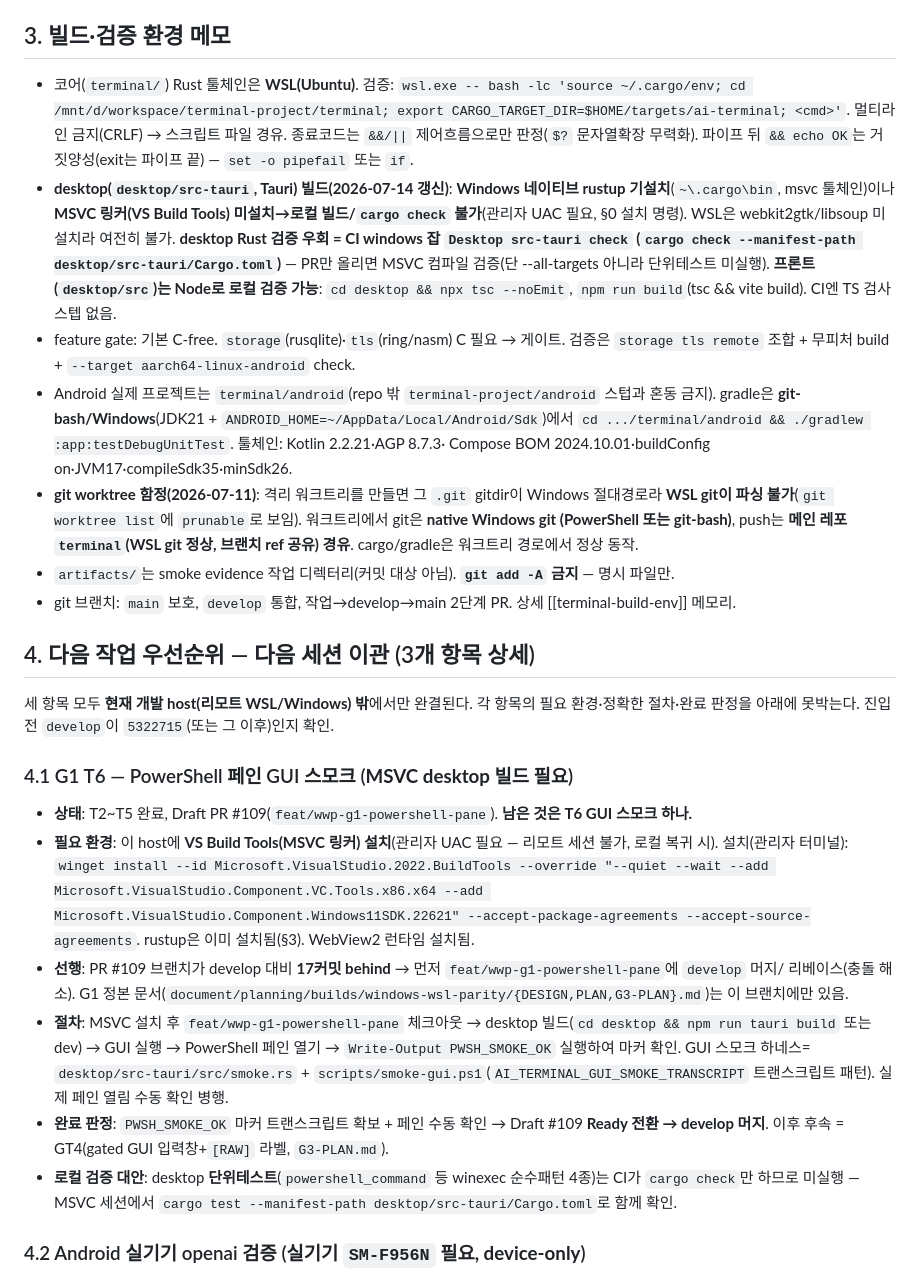
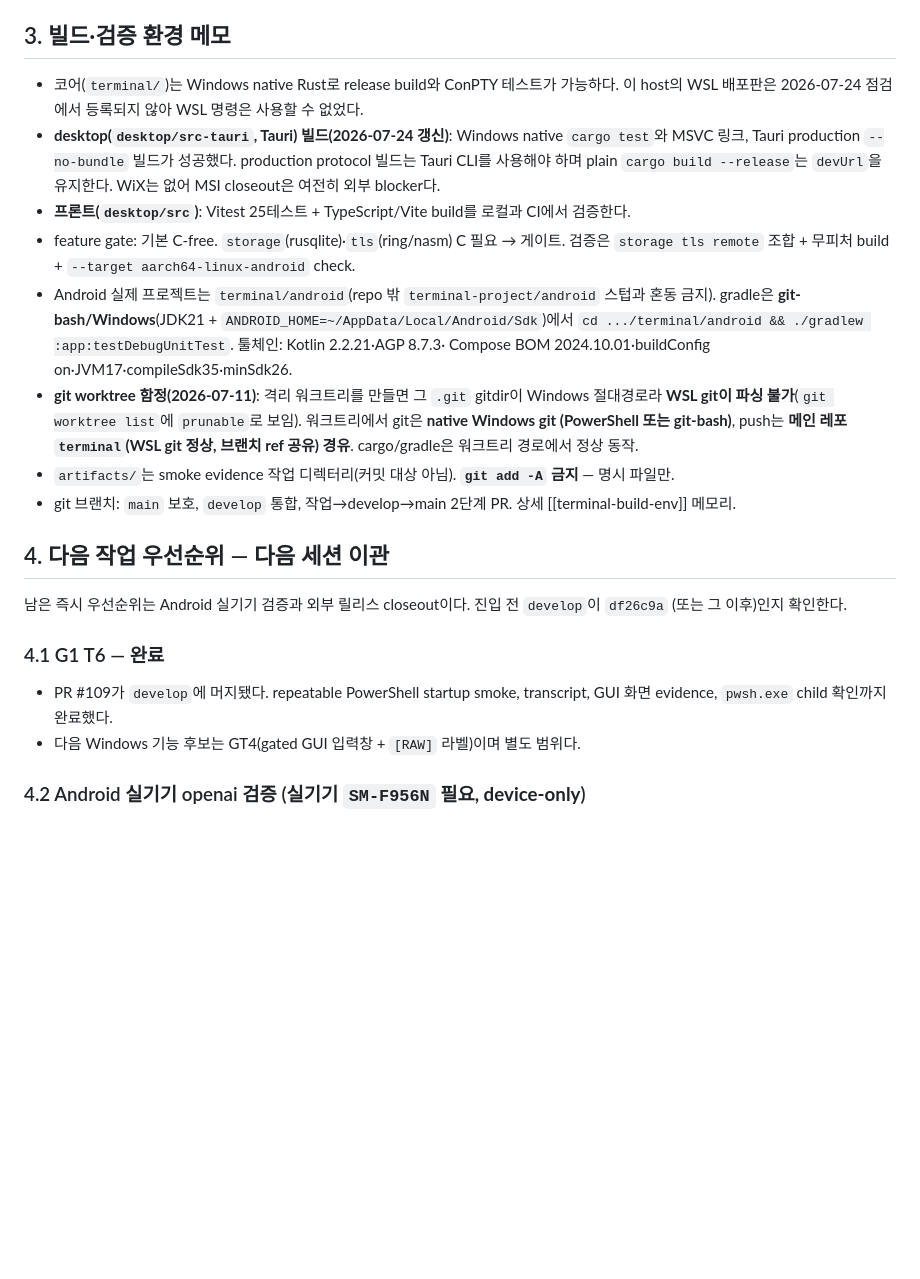
Before and after one commit to ai-cli-terminal/terminal, a Markdown page: docs/HANDOFF.md, the part around one of its changes. GitHub-like rendering; blank space fills up the shorter version.

```diff
--- a/docs/HANDOFF.md
+++ b/docs/HANDOFF.md
@@ -104,16 +82,12 @@
 
 ## 3. 빌드·검증 환경 메모
 
-- 코어(`terminal/`) Rust 툴체인은 **WSL(Ubuntu)**. 검증: `wsl.exe -- bash -lc 'source ~/.cargo/env; cd
-  /mnt/d/workspace/terminal-project/terminal; export CARGO_TARGET_DIR=$HOME/targets/ai-terminal; <cmd>'`.
-  멀티라인 금지(CRLF) → 스크립트 파일 경유. 종료코드는 `&&/||` 제어흐름으로만 판정(`$?` 문자열확장 무력화).
-  파이프 뒤 `&& echo OK`는 거짓양성(exit는 파이프 끝) — `set -o pipefail` 또는 `if`.
-- **desktop(`desktop/src-tauri`, Tauri) 빌드(2026-07-14 갱신)**: **Windows 네이티브 rustup 기설치**(`~\.cargo\bin`,
-  msvc 툴체인)이나 **MSVC 링커(VS Build Tools) 미설치→로컬 빌드/`cargo check` 불가**(관리자 UAC 필요, §0 설치 명령).
-  WSL은 webkit2gtk/libsoup 미설치라 여전히 불가. **desktop Rust 검증 우회 = CI windows 잡 `Desktop src-tauri check`
-  (`cargo check --manifest-path desktop/src-tauri/Cargo.toml`)** — PR만 올리면 MSVC 컴파일 검증(단 --all-targets
-  아니라 단위테스트 미실행). **프론트(`desktop/src`)는 Node로 로컬 검증 가능**: `cd desktop && npx tsc --noEmit`,
-  `npm run build`(tsc && vite build). CI엔 TS 검사 스텝 없음.
+- 코어(`terminal/`)는 Windows native Rust로 release build와 ConPTY 테스트가 가능하다. 이 host의 WSL 배포판은
+  2026-07-24 점검에서 등록되지 않아 WSL 명령은 사용할 수 없었다.
+- **desktop(`desktop/src-tauri`, Tauri) 빌드(2026-07-24 갱신)**: Windows native `cargo test`와 MSVC 링크,
+  Tauri production `--no-bundle` 빌드가 성공했다. production protocol 빌드는 Tauri CLI를 사용해야 하며 plain
+  `cargo build --release`는 `devUrl`을 유지한다. WiX는 없어 MSI closeout은 여전히 외부 blocker다.
+- **프론트(`desktop/src`)**: Vitest 25테스트 + TypeScript/Vite build를 로컬과 CI에서 검증한다.
 - feature gate: 기본 C-free. `storage`(rusqlite)·`tls`(ring/nasm) C 필요 → 게이트. 검증은 `storage tls remote`
   조합 + 무피처 build + `--target aarch64-linux-android` check.
 - Android 실제 프로젝트는 `terminal/android`(repo 밖 `terminal-project/android` 스텁과 혼동 금지).
@@ -127,28 +101,15 @@
 - `artifacts/`는 smoke evidence 작업 디렉터리(커밋 대상 아님). **`git add -A` 금지** — 명시 파일만.
 - git 브랜치: `main` 보호, `develop` 통합, 작업→develop→main 2단계 PR. 상세 [[terminal-build-env]] 메모리.
 
-## 4. 다음 작업 우선순위 — 다음 세션 이관 (3개 항목 상세)
+## 4. 다음 작업 우선순위 — 다음 세션 이관
 
-세 항목 모두 **현재 개발 host(리모트 WSL/Windows) 밖**에서만 완결된다. 각 항목의 필요 환경·정확한 절차·완료 판정을
-아래에 못박는다. 진입 전 `develop`이 `5322715`(또는 그 이후)인지 확인.
+남은 즉시 우선순위는 Android 실기기 검증과 외부 릴리스 closeout이다. 진입 전 `develop`이 `df26c9a`
+(또는 그 이후)인지 확인한다.
 
-### 4.1 G1 T6 — PowerShell 페인 GUI 스모크 (**MSVC desktop 빌드 필요**)
-- **상태**: T2~T5 완료, Draft PR #109(`feat/wwp-g1-powershell-pane`). **남은 것은 T6 GUI 스모크 하나.**
-- **필요 환경**: 이 host에 **VS Build Tools(MSVC 링커) 설치**(관리자 UAC 필요 — 리모트 세션 불가, 로컬 복귀 시).
-  설치(관리자 터미널): `winget install --id Microsoft.VisualStudio.2022.BuildTools --override "--quiet --wait
-  --add Microsoft.VisualStudio.Component.VC.Tools.x86.x64 --add Microsoft.VisualStudio.Component.Windows11SDK.22621"
-  --accept-package-agreements --accept-source-agreements`. rustup은 이미 설치됨(§3). WebView2 런타임 설치됨.
-- **선행**: PR #109 브랜치가 develop 대비 **17커밋 behind** → 먼저 `feat/wwp-g1-powershell-pane`에 `develop` 머지/
-  리베이스(충돌 해소). G1 정본 문서(`document/planning/builds/windows-wsl-parity/{DESIGN,PLAN,G3-PLAN}.md`)는 이
-  브랜치에만 있음.
-- **절차**: MSVC 설치 후 `feat/wwp-g1-powershell-pane` 체크아웃 → desktop 빌드(`cd desktop && npm run tauri build`
-  또는 dev) → GUI 실행 → PowerShell 페인 열기 → `Write-Output PWSH_SMOKE_OK` 실행하여 마커 확인. GUI 스모크 하네스=
-  `desktop/src-tauri/src/smoke.rs` + `scripts/smoke-gui.ps1`(`AI_TERMINAL_GUI_SMOKE_TRANSCRIPT` 트랜스크립트 패턴).
-  실제 페인 열림 수동 확인 병행.
-- **완료 판정**: `PWSH_SMOKE_OK` 마커 트랜스크립트 확보 + 페인 수동 확인 → Draft #109 **Ready 전환 → develop 머지**.
-  이후 후속 = GT4(gated GUI 입력창+`[RAW]` 라벨, `G3-PLAN.md`).
-- **로컬 검증 대안**: desktop **단위테스트**(`powershell_command` 등 winexec 순수패턴 4종)는 CI가 `cargo check`만
-  하므로 미실행 — MSVC 세션에서 `cargo test --manifest-path desktop/src-tauri/Cargo.toml`로 함께 확인.
+### 4.1 G1 T6 — 완료
+- PR #109가 `develop`에 머지됐다. repeatable PowerShell startup smoke, transcript, GUI 화면 evidence,
+  `pwsh.exe` child 확인까지 완료했다.
+- 다음 Windows 기능 후보는 GT4(gated GUI 입력창 + `[RAW]` 라벨)이며 별도 범위다.
 
 ### 4.2 Android 실기기 openai 검증 (**실기기 `SM-F956N` 필요, device-only**)
 - **상태**: 실 transport(OkHttp JNI) 구현 완료(#101). 실기기 실 openai 응답만 미검증(CI 불가).
```
Also changed, not shown: other parts of docs/HANDOFF.md (+14 -36 lines).
